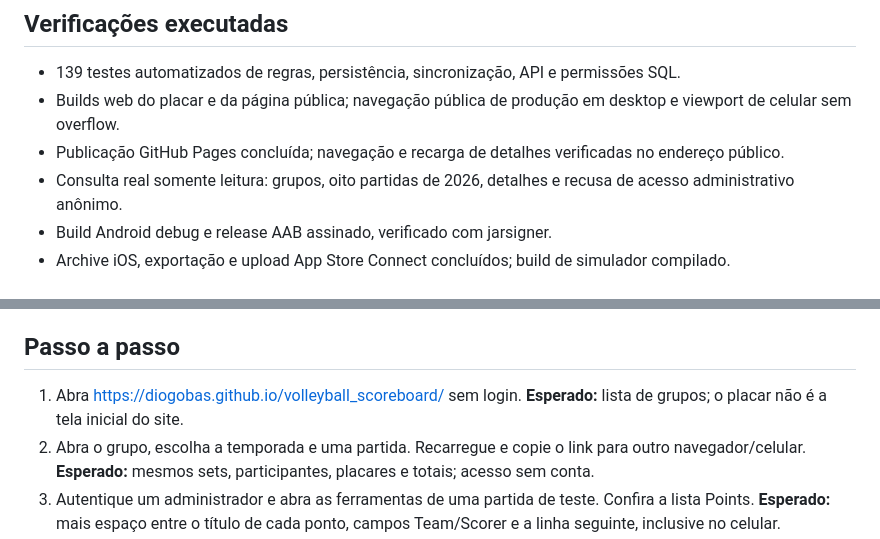
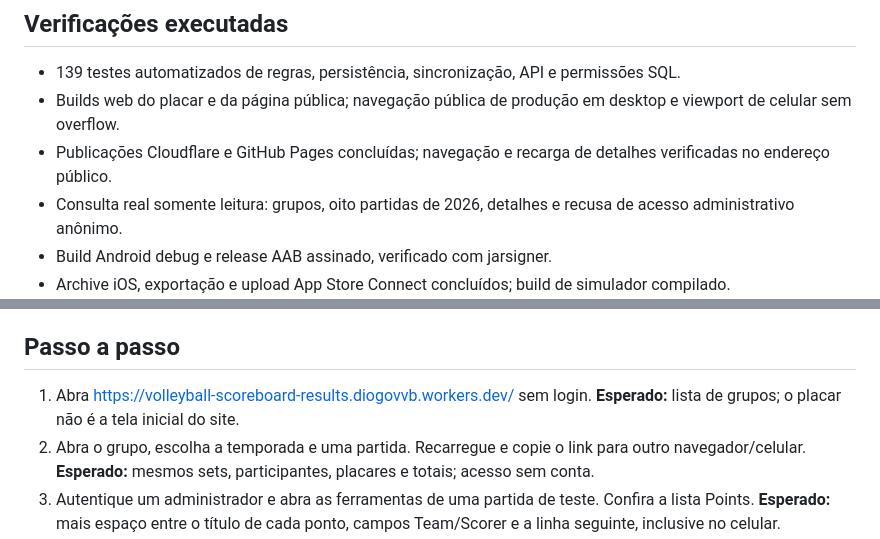
Before and after one commit to diogobas/volleyball_scoreboard, a Markdown page: docs/testing-release-4.3.md, 2 parts joined by grey strips. Rendered like a GitHub page.

```diff
--- a/docs/testing-release-4.3.md
+++ b/docs/testing-release-4.3.md
@@ -6,7 +6,7 @@ Branch: `feat/public-stats-admin`. Versões nativas 1.1.0 (3).
 
 - 139 testes automatizados de regras, persistência, sincronização, API e permissões SQL.
 - Builds web do placar e da página pública; navegação pública de produção em desktop e viewport de celular sem overflow.
-- Publicação GitHub Pages concluída; navegação e recarga de detalhes verificadas no endereço público.
+- Publicações Cloudflare e GitHub Pages concluídas; navegação e recarga de detalhes verificadas no endereço público.
 - Consulta real somente leitura: grupos, oito partidas de 2026, detalhes e recusa de acesso administrativo anônimo.
 - Build Android debug e release AAB assinado, verificado com jarsigner.
 - Archive iOS, exportação e upload App Store Connect concluídos; build de simulador compilado.
@@ -18,7 +18,7 @@ Siga [publicação e instalação](publishing-4.3.md) para selecionar o build Te
 
 ## Passo a passo
 
-1. Abra https://diogobas.github.io/volleyball_scoreboard/ sem login. **Esperado:** lista de grupos; o placar não é a tela inicial do site.
+1. Abra https://volleyball-scoreboard-results.diogovvb.workers.dev/ sem login. **Esperado:** lista de grupos; o placar não é a tela inicial do site.
 2. Abra o grupo, escolha a temporada e uma partida. Recarregue e copie o link para outro navegador/celular. **Esperado:** mesmos sets, participantes, placares e totais; acesso sem conta.
 3. Autentique um administrador e abra as ferramentas de uma partida de teste. Confira a lista Points. **Esperado:** mais espaço entre o título de cada ponto, campos Team/Scorer e a linha seguinte, inclusive no celular.
 4. Corrija um ponto com motivo, salve e consulte sem login no outro aparelho. **Esperado:** placar/estatísticas recalculados; motivo e autoria administrativa continuam privados. Cancele um rascunho e confirme que nada foi salvo.
```
Also changed, not shown: README.md (+1 -1 lines), docs/publishing-4.3.md (+22 -2 lines).
